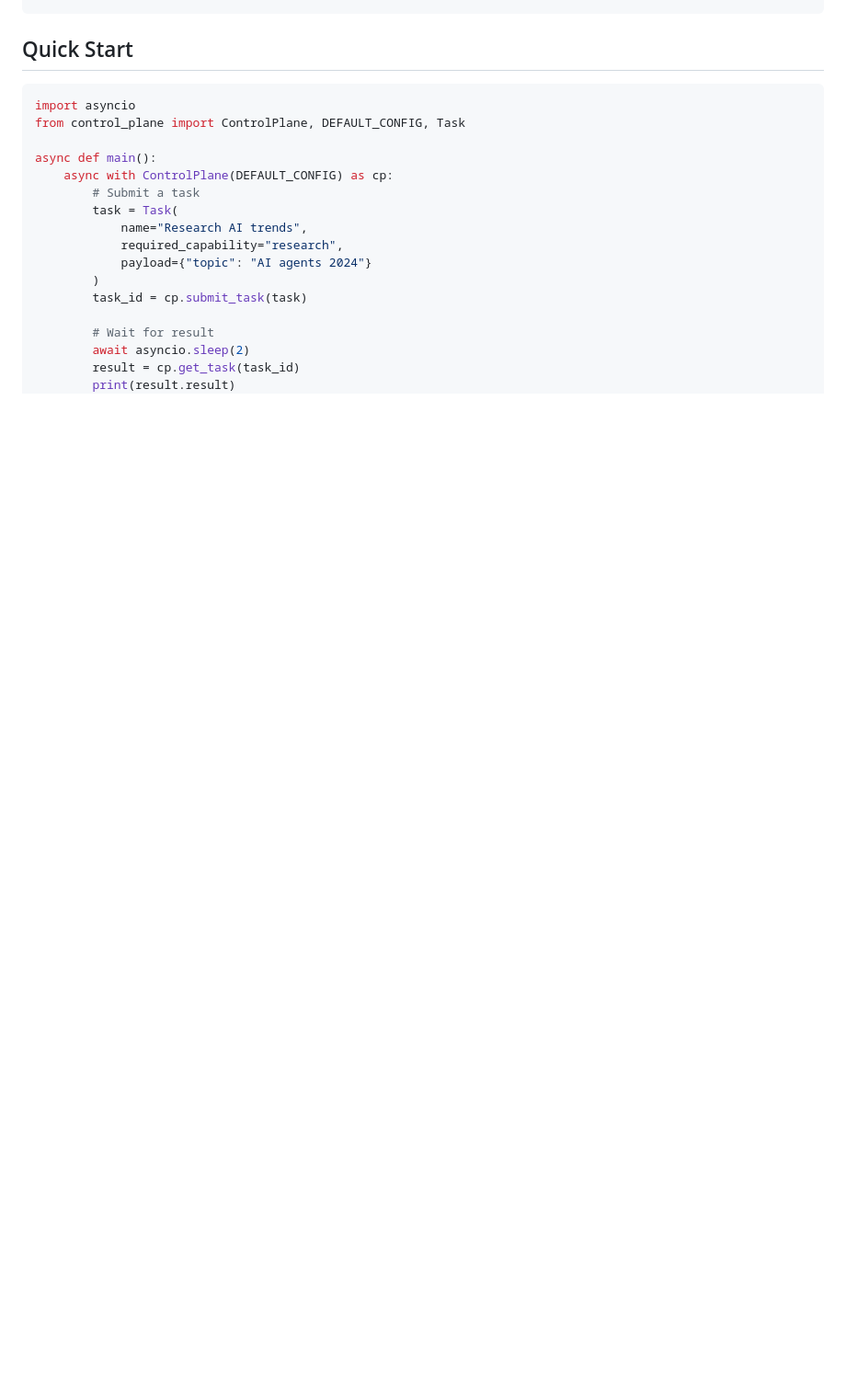
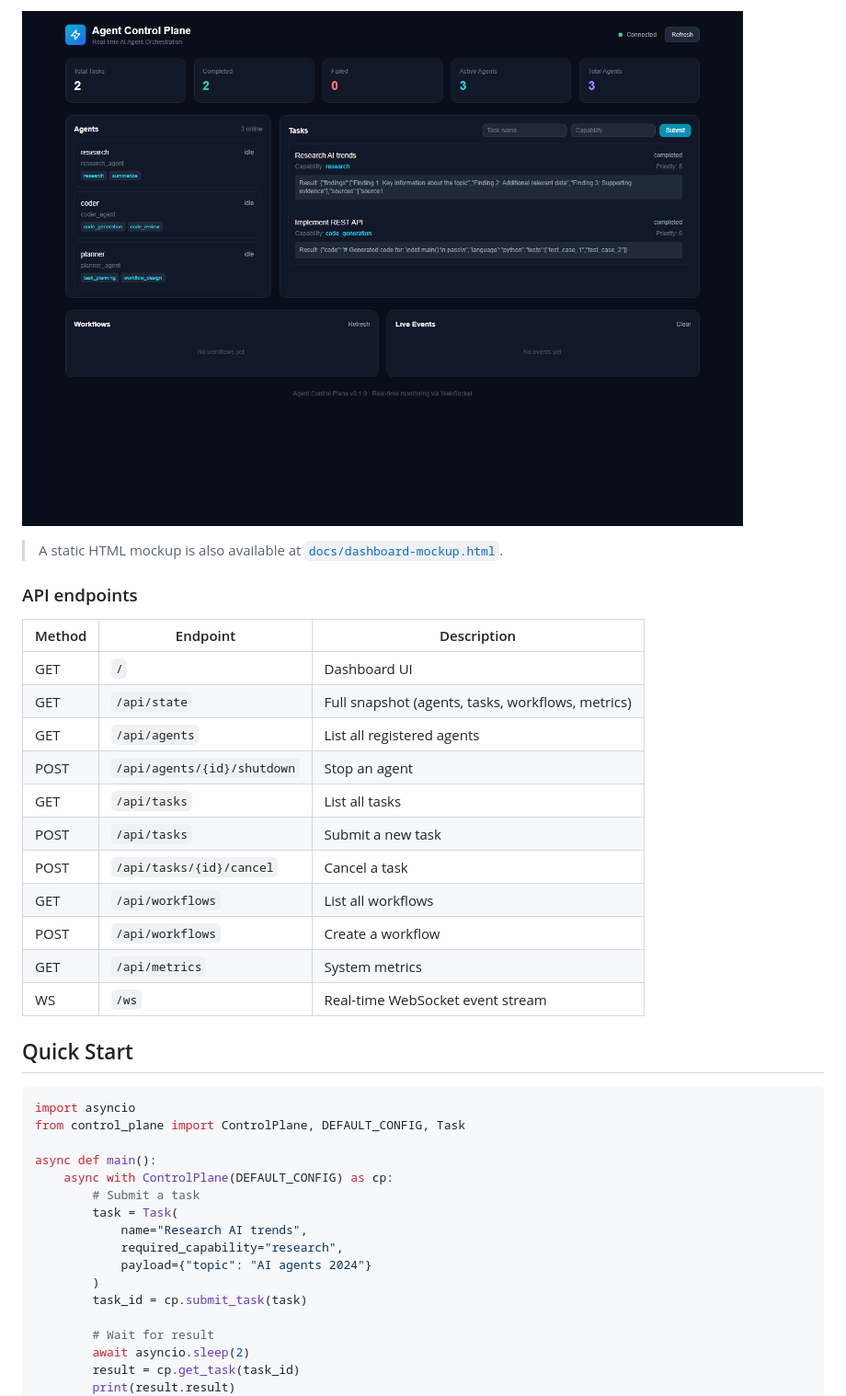
Before and after one commit to Mittenzx/agent-control-plane, a Markdown page: README.md, the part around the change printed below. Shown: that part at 92% size. Rendered like a GitHub page; pictures changed too: docs/dashboard-screenshot.png (added); blank space fills up the shorter version.

Commit message:
Add real-time web dashboard (FastAPI + WebSockets) with live agent/task/workflow monitoring and screenshot

```diff
--- a/README.md
+++ b/README.md
@@ -26,3 +55,22 @@ control_plane/
+![Agent Control Plane Dashboard](docs/dashboard-screenshot.png)
+
+> A static HTML mockup is also available at [`docs/dashboard-mockup.html`](docs/dashboard-mockup.html).
+
+### API endpoints
+
+| Method | Endpoint | Description |
+|--------|----------|-------------|
+| GET | `/` | Dashboard UI |
+| GET | `/api/state` | Full snapshot (agents, tasks, workflows, metrics) |
+| GET | `/api/agents` | List all registered agents |
+| POST | `/api/agents/{id}/shutdown` | Stop an agent |
+| GET | `/api/tasks` | List all tasks |
+| POST | `/api/tasks` | Submit a new task |
+| POST | `/api/tasks/{id}/cancel` | Cancel a task |
+| GET | `/api/workflows` | List all workflows |
+| POST | `/api/workflows` | Create a workflow |
+| GET | `/api/metrics` | System metrics |
+| WS | `/ws` | Real-time WebSocket event stream |
 
 ## Quick Start
 
```
Also changed, not shown: other parts of README.md (+29 -0 lines), 6 other files.
